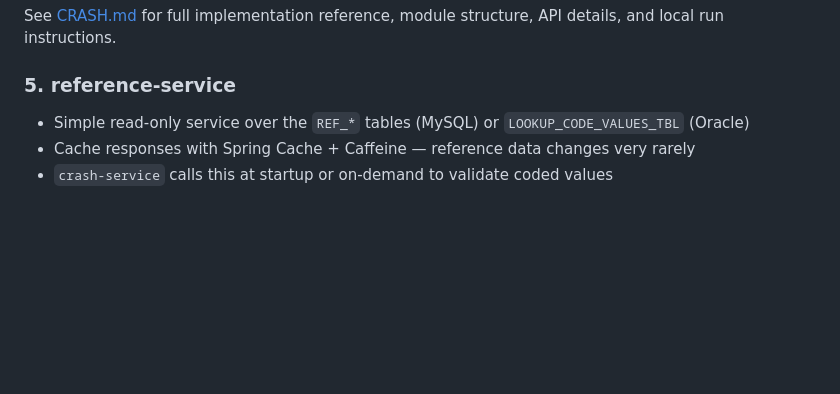
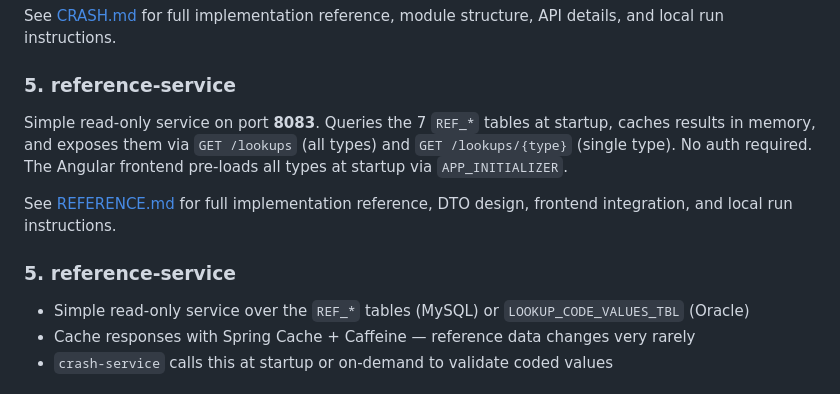
Before and after one commit to srikanthkaushik/testbed-mm, a Markdown page: backend/README.md, the part around the change. Rendered like a GitHub page; blank space fills up the shorter version.

```diff
--- a/backend/README.md
+++ b/backend/README.md
@@ -74,6 +74,11 @@ DELETE /crashes/{id}/roadway             → delete roadway (ADMIN)
 See [CRASH.md](CRASH.md) for full implementation reference, module structure, API details, and local run instructions.
 
 ### 5. reference-service
+Simple read-only service on port **8083**. Queries the 7 `REF_*` tables at startup, caches results in memory, and exposes them via `GET /lookups` (all types) and `GET /lookups/{type}` (single type). No auth required. The Angular frontend pre-loads all types at startup via `APP_INITIALIZER`.
+
+See [REFERENCE.md](REFERENCE.md) for full implementation reference, DTO design, frontend integration, and local run instructions.
+
+### 5. reference-service
 - Simple read-only service over the `REF_*` tables (MySQL) or `LOOKUP_CODE_VALUES_TBL` (Oracle)
 - Cache responses with Spring Cache + Caffeine — reference data changes very rarely
 - `crash-service` calls this at startup or on-demand to validate coded values
```
Also changed, not shown: README.md (+2 -0 lines), backend/REFERENCE.md (added, +283 -0 lines).
